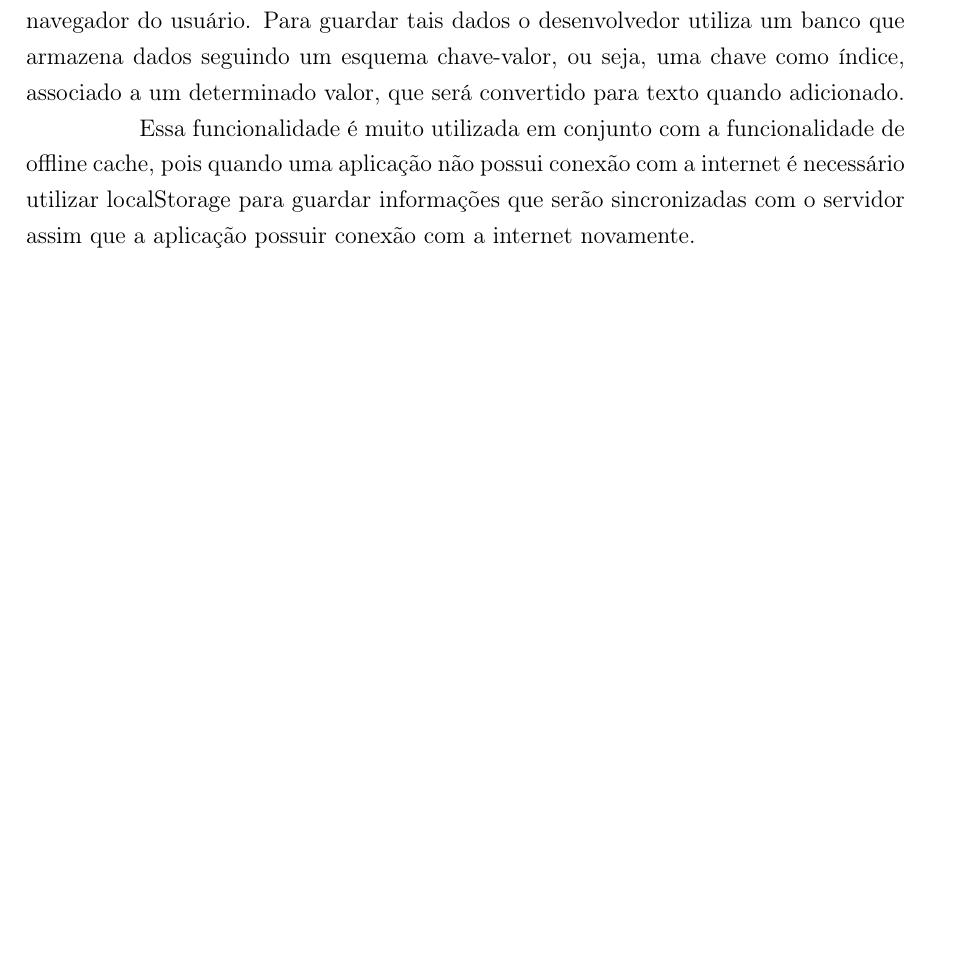
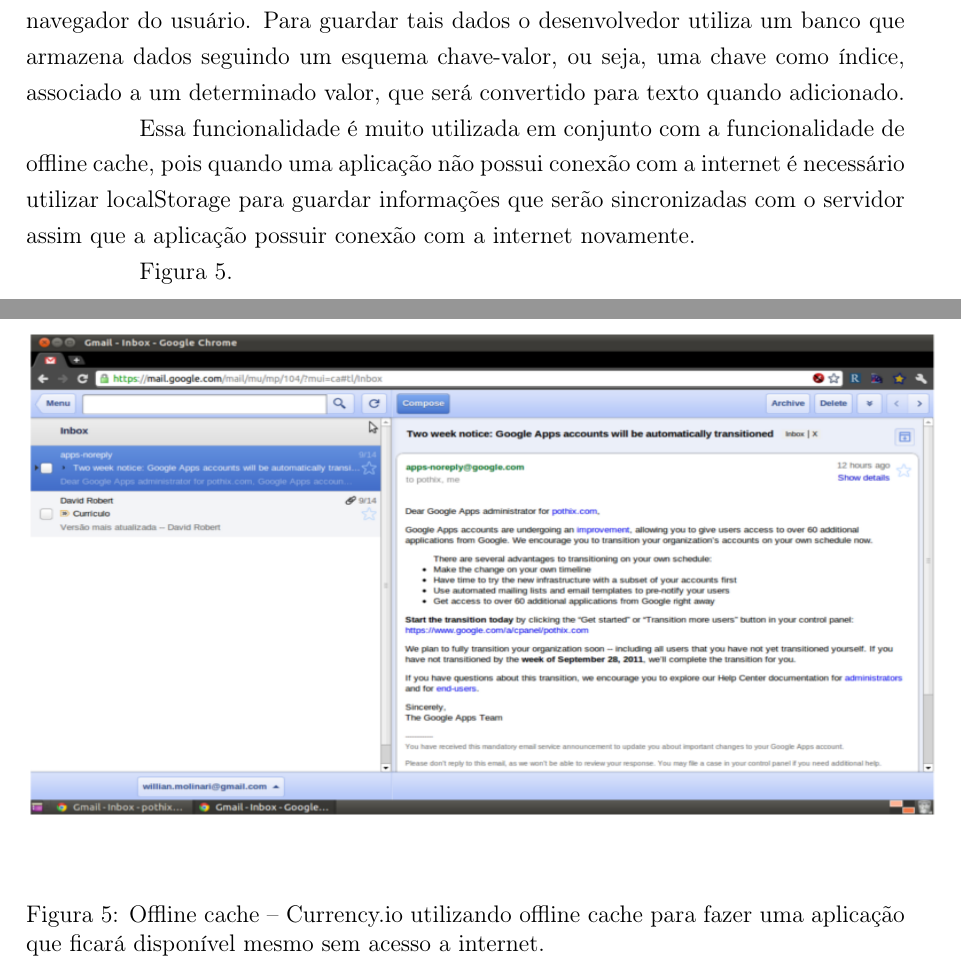
Before and after one commit to PotHix/tcc, a LaTeX thesis (tcc.tex, which reads cap-html5_para_o_desenvolvimento_de_jogos_casuais.tex): part of page 29 of 38 before the commit and two parts of pages 29 and 30 of 39 after it, the two joined at a grey line, cut so that both start at the same text, the shorter picture padded with empty space. Compiled offline with pdfLaTeX; a LaTeX package or settings file that is missing is left out.

Commit message:
Adicionando a figura do Gmail offline para dar um exemplo de local storage

```diff
--- a/cap-html5_para_o_desenvolvimento_de_jogos_casuais.tex
+++ b/cap-html5_para_o_desenvolvimento_de_jogos_casuais.tex
@@ -302,4 +302,13 @@
 internet é necessário utilizar localStorage para guardar informações
 que serão sincronizadas com o servidor assim que a aplicação possuir
 conexão com a internet novamente.
+
+Figura~\ref{img:gmailoffline}.
 %TODO: Dar um exemplo de uso de localstorage e falar de sua utilização em jogos casuais
+
+\begin{figure}[H]
+  \centering
+	\includegraphics[height=\imgheight,width=\imgwidth]{gmailoffline}
+  \caption{Offline cache {--} Currency.io utilizando offline cache
+  para fazer uma aplicação que ficará disponível mesmo sem acesso a
+  internet.}
```
Also changed, not shown: images/gmailoffline.png (added), cap-html5_para_o_desenvolvimento_de_jogos_casuais.tex (4 more changed lines).
